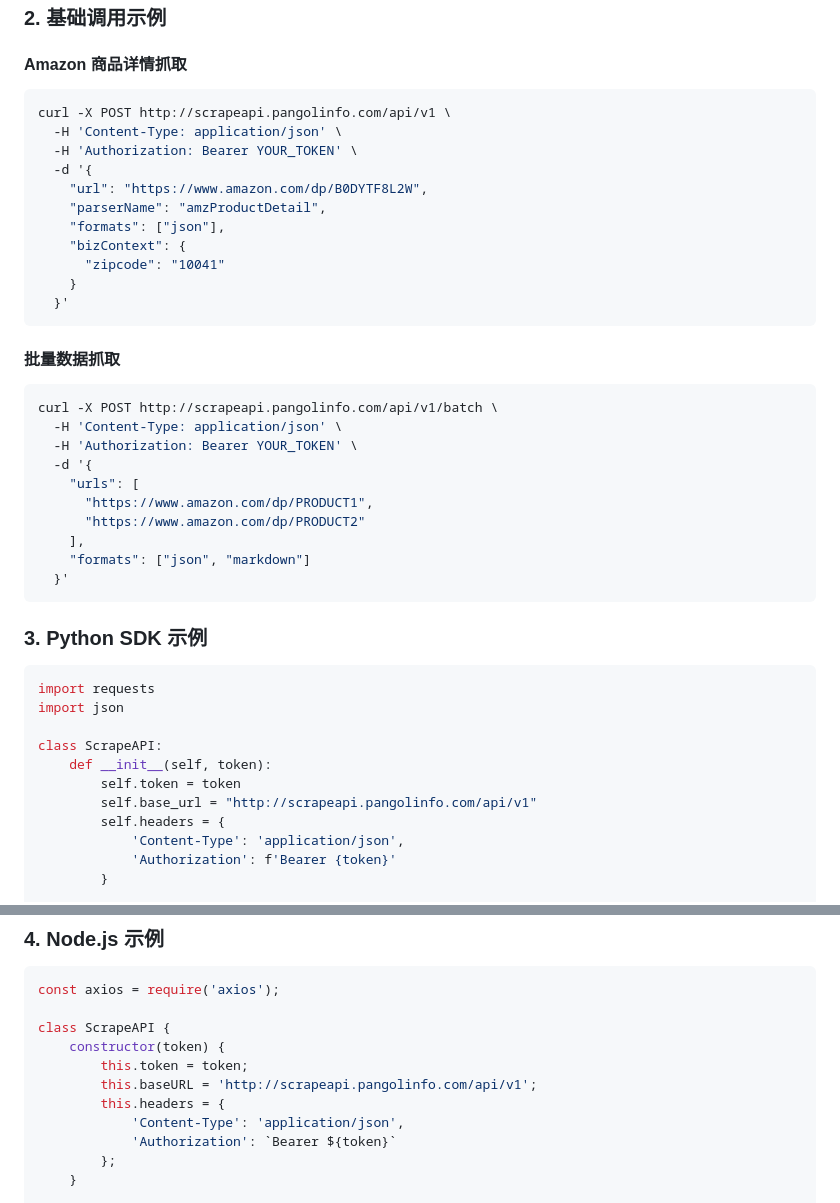
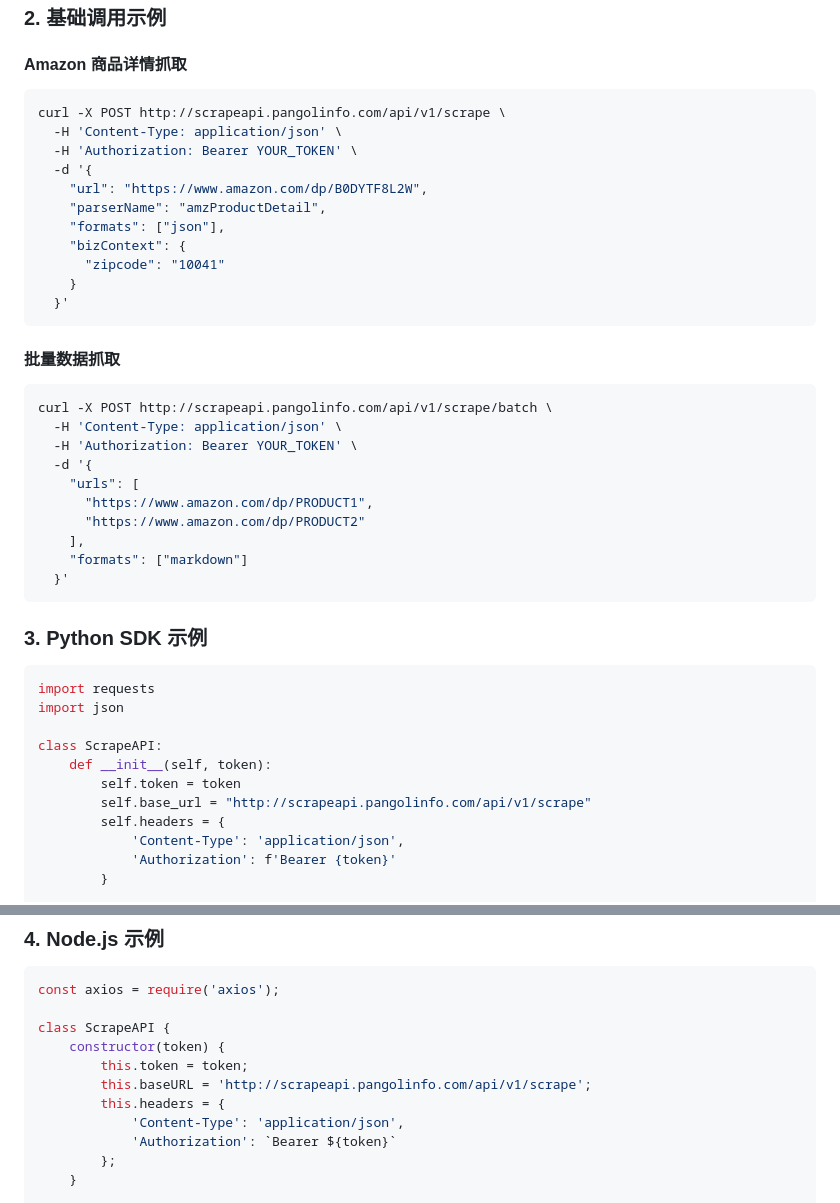
Before and after one commit to Pangolin-spg/amazon-walmart-shopify-scrape-api, a Markdown page: README.md, 2 parts joined by grey strips. Drawn GitHub-style.

Commit message:
Update README.md
Signed-off-by: shiyang he <2448768360@qq.com>

````diff
--- a/README.md
+++ b/README.md
@@ -43,7 +43,7 @@ curl -X POST http://scrapeapi.pangolinfo.com/api/v1/auth \
 #### Amazon 商品详情抓取
 
 ```bash
-curl -X POST http://scrapeapi.pangolinfo.com/api/v1 \
+curl -X POST http://scrapeapi.pangolinfo.com/api/v1/scrape \
   -H 'Content-Type: application/json' \
   -H 'Authorization: Bearer YOUR_TOKEN' \
   -d '{
@@ -59,7 +59,7 @@ curl -X POST http://scrapeapi.pangolinfo.com/api/v1 \
 #### 批量数据抓取
 
 ```bash
-curl -X POST http://scrapeapi.pangolinfo.com/api/v1/batch \
+curl -X POST http://scrapeapi.pangolinfo.com/api/v1/scrape/batch \
   -H 'Content-Type: application/json' \
   -H 'Authorization: Bearer YOUR_TOKEN' \
   -d '{
@@ -67,7 +67,7 @@ curl -X POST http://scrapeapi.pangolinfo.com/api/v1/batch \
       "https://www.amazon.com/dp/PRODUCT1",
       "https://www.amazon.com/dp/PRODUCT2"
     ],
-    "formats": ["json", "markdown"]
+    "formats": ["markdown"]
   }'
 ```
 
@@ -80,7 +80,7 @@ import json
 class ScrapeAPI:
     def __init__(self, token):
         self.token = token
-        self.base_url = "http://scrapeapi.pangolinfo.com/api/v1"
+        self.base_url = "http://scrapeapi.pangolinfo.com/api/v1/scrape"
         self.headers = {
             'Content-Type': 'application/json',
             'Authorization': f'Bearer {token}'
@@ -136,7 +136,7 @@ const axios = require('axios');
 class ScrapeAPI {
     constructor(token) {
         this.token = token;
-        this.baseURL = 'http://scrapeapi.pangolinfo.com/api/v1';
+        this.baseURL = 'http://scrapeapi.pangolinfo.com/api/v1/scrape';
         this.headers = {
             'Content-Type': 'application/json',
             'Authorization': `Bearer ${token}`
````
